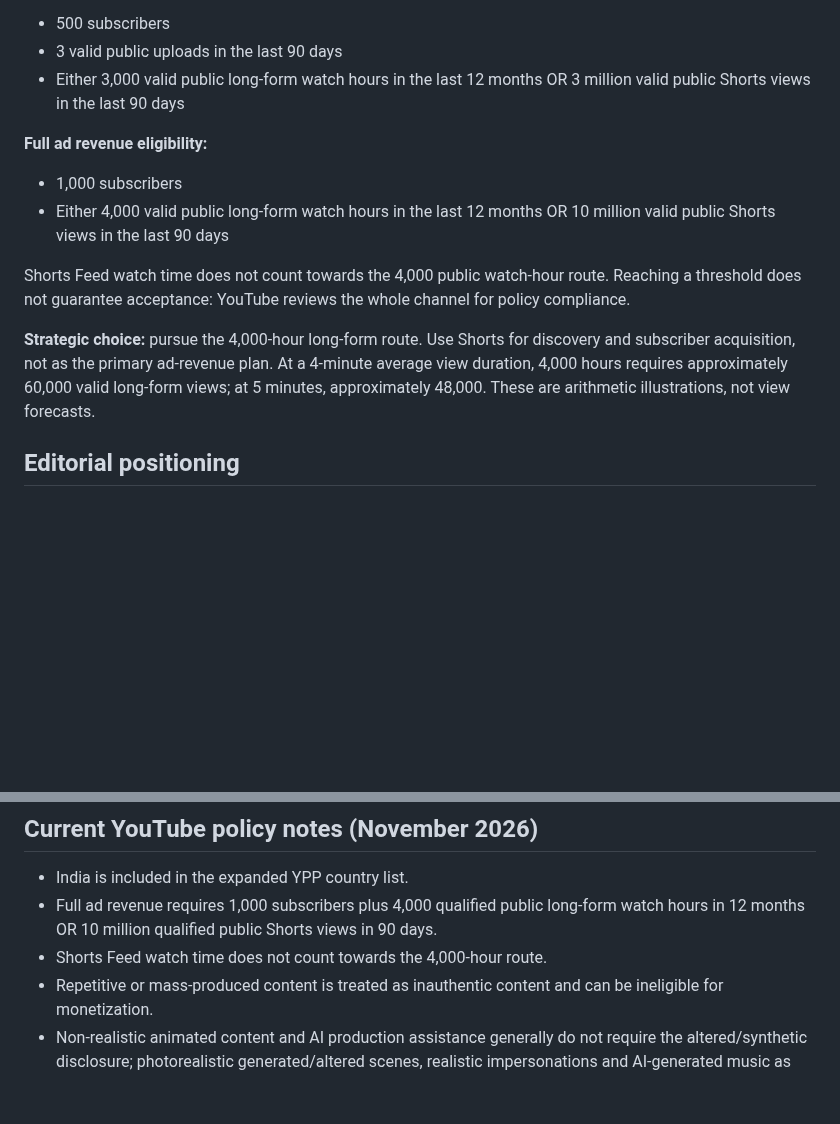
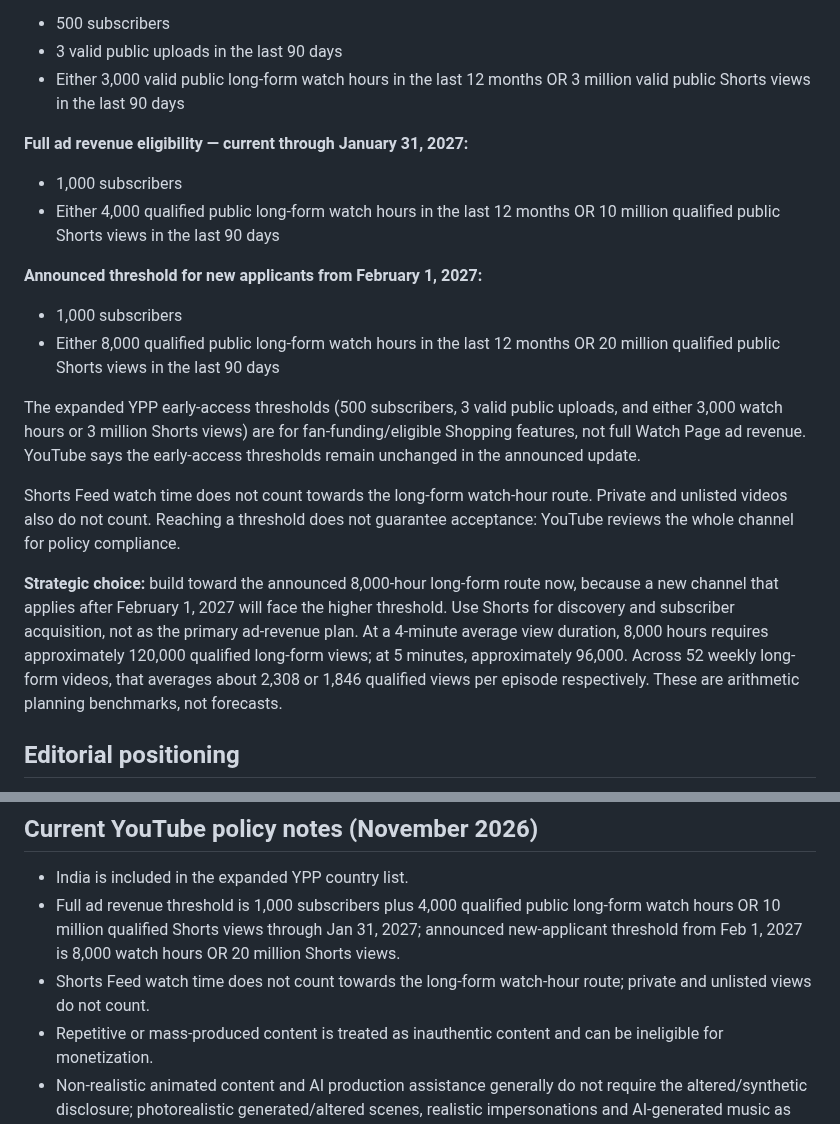
Before and after one commit to sudhir-bahadure/tube-automa, a Markdown page: GROWTH_STRATEGY_2026.md, 2 parts joined by grey strips. Rendered like a GitHub page; blank space fills up the shorter version.

Commit message:
strategy: plan for announced 2027 YPP ad eligibility increase

```diff
--- a/GROWTH_STRATEGY_2026.md
+++ b/GROWTH_STRATEGY_2026.md
@@ -25,13 +25,19 @@ India is included in the expanded YPP country list.
 - 3 valid public uploads in the last 90 days
 - Either 3,000 valid public long-form watch hours in the last 12 months OR 3 million valid public Shorts views in the last 90 days
 
-**Full ad revenue eligibility:**
+**Full ad revenue eligibility — current through January 31, 2027:**
 - 1,000 subscribers
-- Either 4,000 valid public long-form watch hours in the last 12 months OR 10 million valid public Shorts views in the last 90 days
+- Either 4,000 qualified public long-form watch hours in the last 12 months OR 10 million qualified public Shorts views in the last 90 days
 
-Shorts Feed watch time does not count towards the 4,000 public watch-hour route. Reaching a threshold does not guarantee acceptance: YouTube reviews the whole channel for policy compliance.
+**Announced threshold for new applicants from February 1, 2027:**
+- 1,000 subscribers
+- Either 8,000 qualified public long-form watch hours in the last 12 months OR 20 million qualified public Shorts views in the last 90 days
 
-**Strategic choice:** pursue the 4,000-hour long-form route. Use Shorts for discovery and subscriber acquisition, not as the primary ad-revenue plan. At a 4-minute average view duration, 4,000 hours requires approximately 60,000 valid long-form views; at 5 minutes, approximately 48,000. These are arithmetic illustrations, not view forecasts.
+The expanded YPP early-access thresholds (500 subscribers, 3 valid public uploads, and either 3,000 watch hours or 3 million Shorts views) are for fan-funding/eligible Shopping features, not full Watch Page ad revenue. YouTube says the early-access thresholds remain unchanged in the announced update.
+
+Shorts Feed watch time does not count towards the long-form watch-hour route. Private and unlisted videos also do not count. Reaching a threshold does not guarantee acceptance: YouTube reviews the whole channel for policy compliance.
+
+**Strategic choice:** build toward the announced 8,000-hour long-form route now, because a new channel that applies after February 1, 2027 will face the higher threshold. Use Shorts for discovery and subscriber acquisition, not as the primary ad-revenue plan. At a 4-minute average view duration, 8,000 hours requires approximately 120,000 qualified long-form views; at 5 minutes, approximately 96,000. Across 52 weekly long-form videos, that averages about 2,308 or 1,846 qualified views per episode respectively. These are arithmetic planning benchmarks, not forecasts.
 
 ## Editorial positioning
 
@@ -254,8 +260,8 @@ Do not build the business around Shorts ad revenue alone. Shorts revenue is allo
 ## Current YouTube policy notes (November 2026)
 
 - India is included in the expanded YPP country list.
-- Full ad revenue requires 1,000 subscribers plus 4,000 qualified public long-form watch hours in 12 months OR 10 million qualified public Shorts views in 90 days.
-- Shorts Feed watch time does not count towards the 4,000-hour route.
+- Full ad revenue threshold is 1,000 subscribers plus 4,000 qualified public long-form watch hours OR 10 million qualified Shorts views through Jan 31, 2027; announced new-applicant threshold from Feb 1, 2027 is 8,000 watch hours OR 20 million Shorts views.
+- Shorts Feed watch time does not count towards the long-form watch-hour route; private and unlisted views do not count.
 - Repetitive or mass-produced content is treated as inauthentic content and can be ineligible for monetization.
 - Non-realistic animated content and AI production assistance generally do not require the altered/synthetic disclosure; photorealistic generated/altered scenes, realistic impersonations and AI-generated music as the main focus do.
 - YouTube has announced YPP terms updates beginning February 1, 2027; revisit the terms before that date.
```
